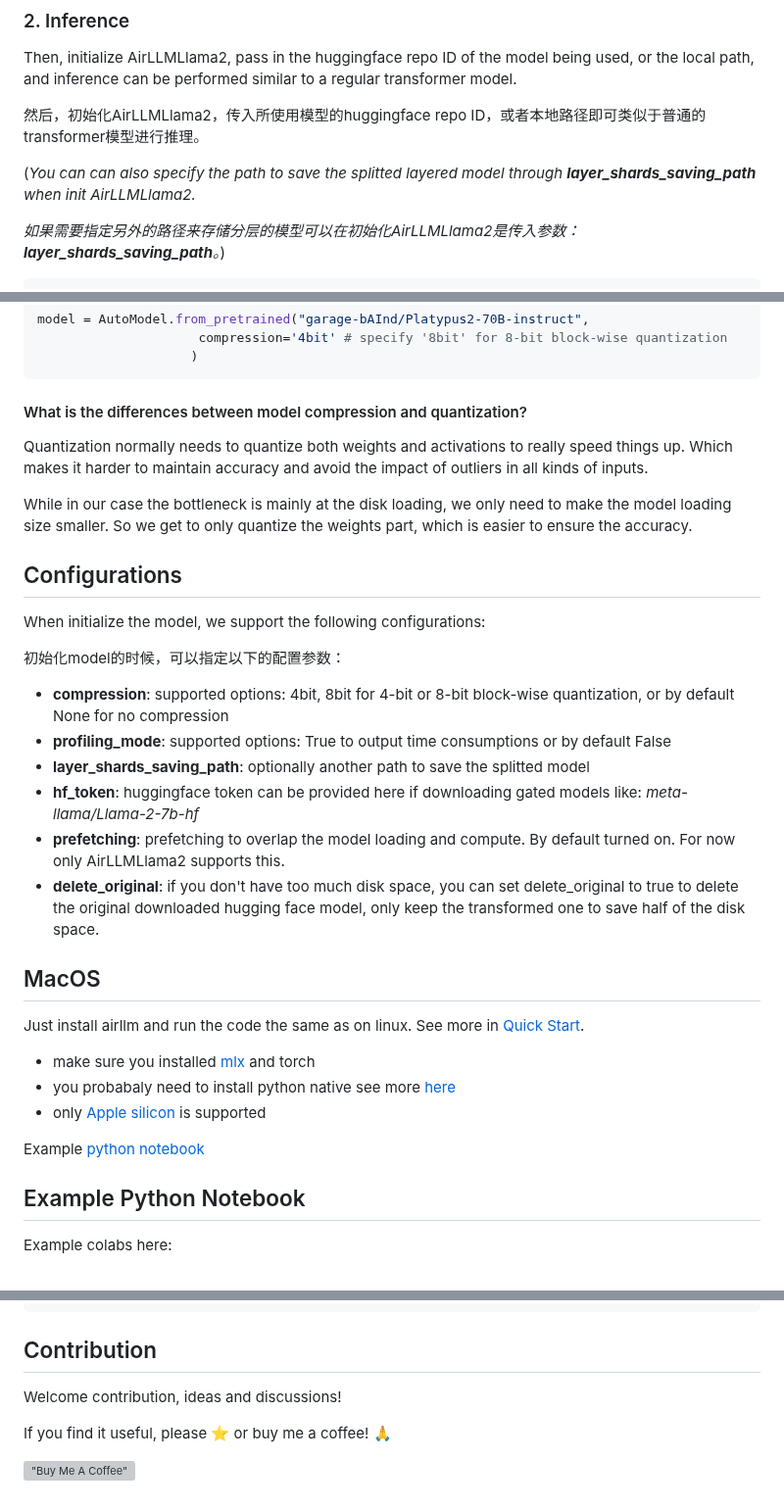
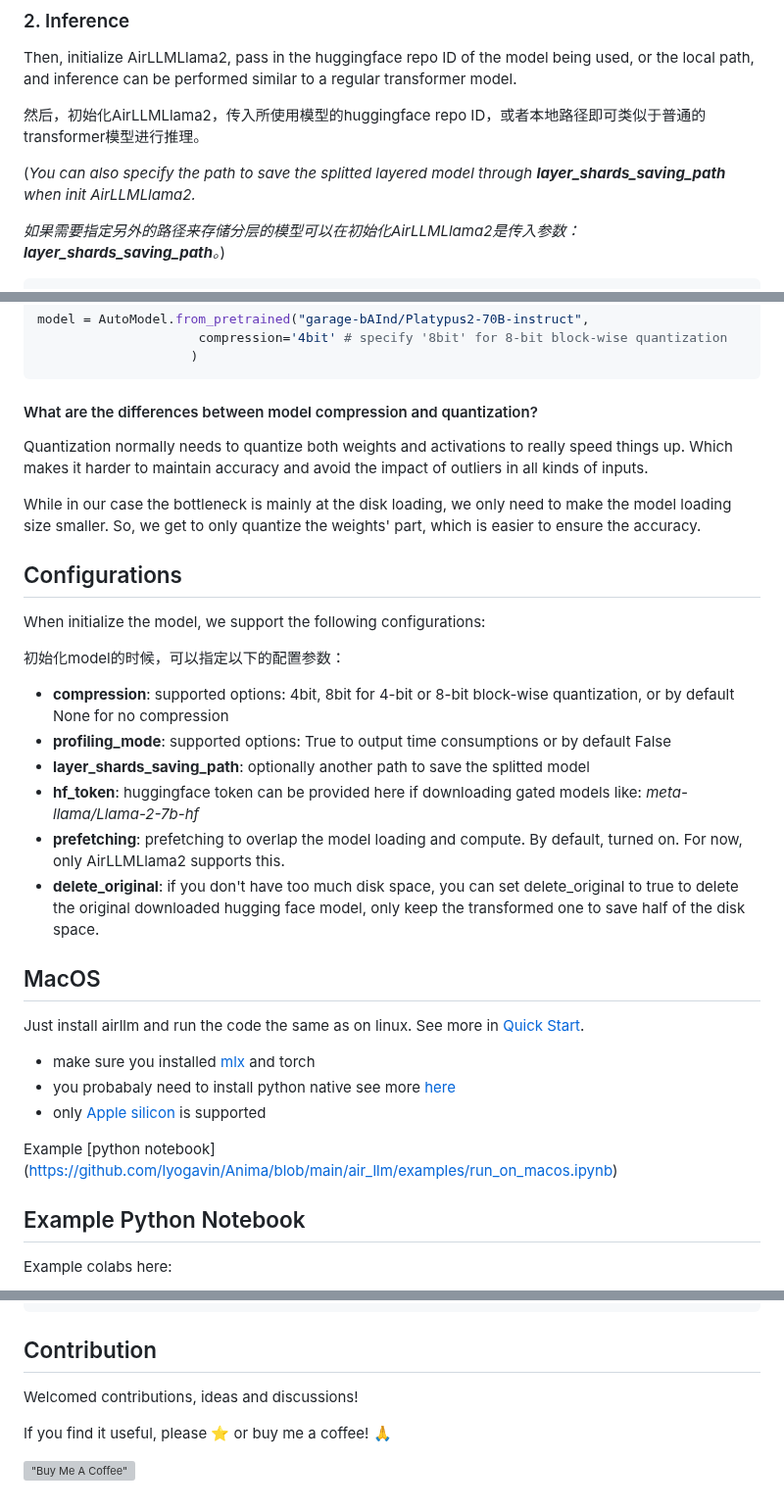
Before and after one commit to servdal/gui-airllm, a Markdown page: air_llm/README.md, 3 parts joined by grey strips. Shown at 98% size. Rendered like a GitHub page; grey boxes are pictures that could not be loaded.

Commit message:
Some grammar suggested fixes in README.md

````diff
--- a/air_llm/README.md
+++ b/air_llm/README.md
@@ -79,7 +79,7 @@ Then, initialize AirLLMLlama2, pass in the huggingface repo ID of the model bein
 
 然后，初始化AirLLMLlama2，传入所使用模型的huggingface repo ID，或者本地路径即可类似于普通的transformer模型进行推理。
 
-(*You can can also specify the path to save the splitted layered model through **layer_shards_saving_path** when init AirLLMLlama2.*
+(*You can also specify the path to save the splitted layered model through **layer_shards_saving_path** when init AirLLMLlama2.*
 
 *如果需要指定另外的路径来存储分层的模型可以在初始化AirLLMLlama2是传入参数：**layer_shards_saving_path**。*)
 
@@ -143,11 +143,11 @@ model = AutoModel.from_pretrained("garage-bAInd/Platypus2-70B-instruct",
                     )
 ```
 
-#### What is the differences between model compression and quantization?
+#### What are the differences between model compression and quantization?
 
 Quantization normally needs to quantize both weights and activations to really speed things up. Which makes it harder to maintain accuracy and avoid the impact of outliers in all kinds of inputs.
 
-While in our case the bottleneck is mainly at the disk loading, we only need to make the model loading size smaller. So we get to only quantize the weights part, which is easier to ensure the accuracy.
+While in our case the bottleneck is mainly at the disk loading, we only need to make the model loading size smaller. So, we get to only quantize the weights' part, which is easier to ensure the accuracy.
 
 ## Configurations
 
@@ -155,11 +155,11 @@ When initialize the model, we support the following configurations:
 
 初始化model的时候，可以指定以下的配置参数：
 
-* **compression**: supported options: 4bit,  8bit for 4-bit or 8-bit block-wise quantization, or by default None for no compression
+* **compression**: supported options: 4bit, 8bit for 4-bit or 8-bit block-wise quantization, or by default None for no compression
 * **profiling_mode**: supported options: True to output time consumptions or by default False
 * **layer_shards_saving_path**: optionally another path to save the splitted model
 * **hf_token**: huggingface token can be provided here if downloading gated models like: *meta-llama/Llama-2-7b-hf*
-* **prefetching**: prefetching to overlap the model loading and compute. By default turned on. For now only AirLLMLlama2 supports this.
+* **prefetching**: prefetching to overlap the model loading and compute. By default, turned on. For now, only AirLLMLlama2 supports this.
 * **delete_original**: if you don't have too much disk space, you can set delete_original to true to delete the original downloaded hugging face model, only keep the transformed one to save half of the disk space.
 
 ## MacOS
@@ -170,7 +170,7 @@ Just install airllm and run the code the same as on linux. See more in [Quick St
 * you probabaly need to install python native see more [here](https://stackoverflow.com/a/65432861/21230266)
 * only [Apple silicon](https://support.apple.com/en-us/HT211814) is supported
 
-Example [python notebook](https://github.com/lyogavin/Anima/blob/main/air_llm/examples/run_on_macos.ipynb)
+Example [python notebook] (https://github.com/lyogavin/Anima/blob/main/air_llm/examples/run_on_macos.ipynb)
 
 
 ## Example Python Notebook
@@ -382,7 +382,7 @@ BibTex entry:
 
 ## Contribution
 
-Welcome contribution, ideas and discussions!
+Welcomed contributions, ideas and discussions!
 
 If you find it useful, please ⭐ or buy me a coffee! 🙏
 
````
Also changed, not shown: other parts of air_llm/README.md (+1 -1 lines).
